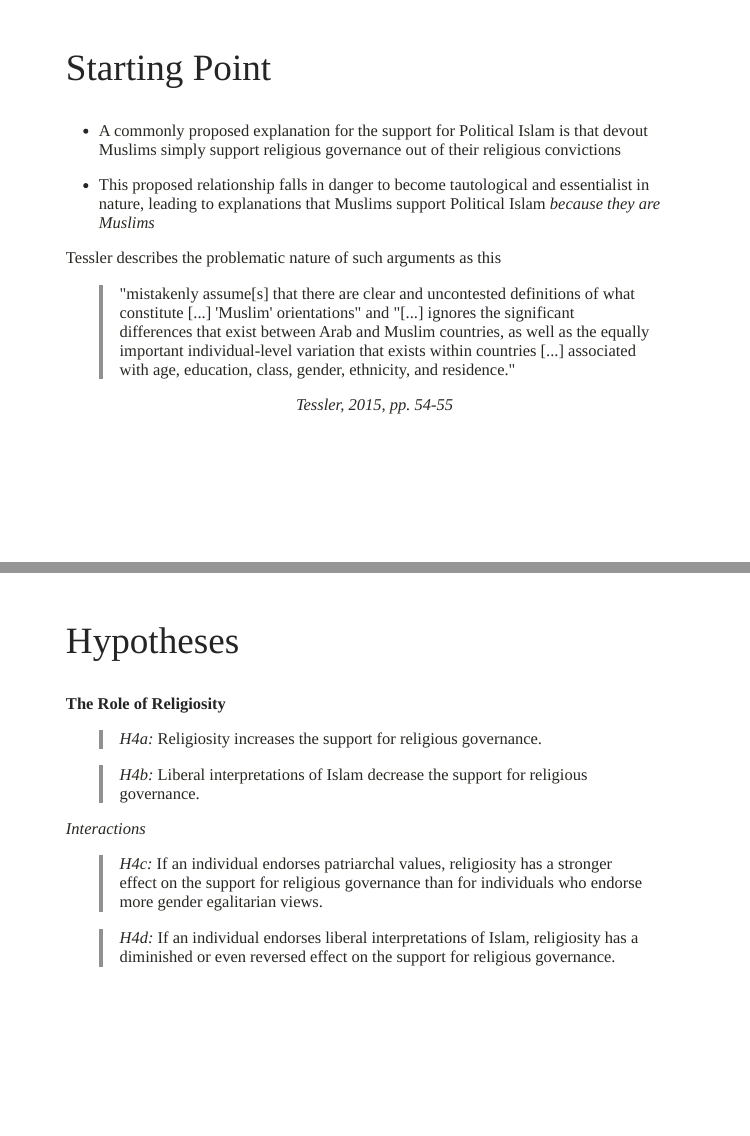
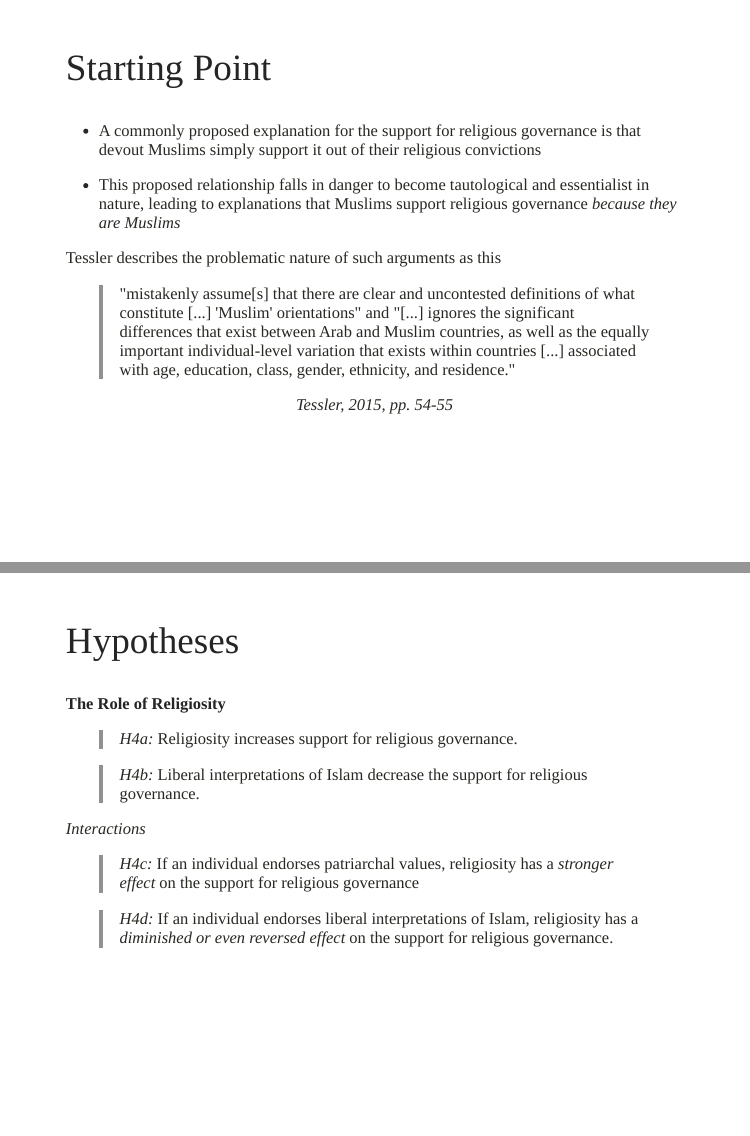
Before and after one commit to favstats/godly_slides, an R Markdown document (index.Rmd): pages 3 and 5 of 25, joined at a grey line. The pictures show the slides in the output file index.html that the author committed with the source; the slides are laid out offline by our stand-in for remark.js, each with all of its steps uncovered, in fonts that may differ from those the slides ask for, and without slide numbers, shadows or browser add-ons.

Commit message:
slides update before flight

```diff
--- a/index.Rmd
+++ b/index.Rmd
@@ -86,12 +86,12 @@ Research Question:
 
 ## Starting Point
 
-+ A commonly proposed explanation for the support for Political Islam is that devout Muslims simply
-support religious governance out of their religious convictions
++ A commonly proposed explanation for the support for religious governance is that devout Muslims simply
+support it out of their religious convictions
 
 --
 
-+ This proposed relationship falls in danger to become tautological and essentialist in nature, leading to explanations that Muslims support Political Islam *because they are Muslims*
++ This proposed relationship falls in danger to become tautological and essentialist in nature, leading to explanations that Muslims support religious governance *because they are Muslims*
 
 --
 
@@ -134,7 +134,7 @@ Tessler describes the problematic nature of such arguments as this
 
 **The Role of Religiosity**
 
-> *H4a:* Religiosity increases the support for religious governance.
+> *H4a:* Religiosity increases support for religious governance.
 
 
 > *H4b:* Liberal interpretations of Islam decrease the support for religious governance.
@@ -143,14 +143,13 @@ Tessler describes the problematic nature of such arguments as this
 
 *Interactions*
 
-> *H4c:* If an individual endorses patriarchal values, religiosity has a stronger effect on
-the support for religious governance than for individuals who endorse more gender egalitarian
-views.
+> *H4c:* If an individual endorses patriarchal values, religiosity has a *stronger effect* on
+the support for religious governance
 
 --
 
 > *H4d:* If an individual endorses liberal interpretations of Islam, religiosity has a
-diminished or even reversed effect on the support for religious governance.
+*diminished or even reversed effect* on the support for religious governance.
 
 
 ---
```
Also changed, not shown: index.html, index.Rmd (4 more changed lines).
